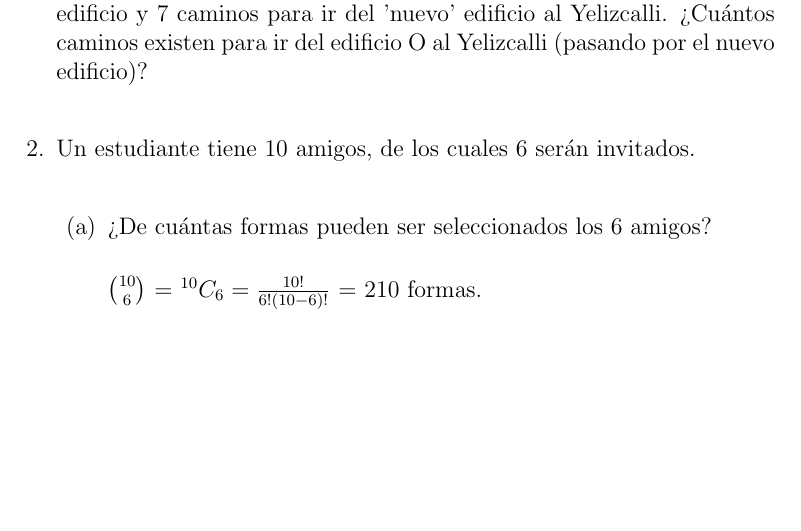
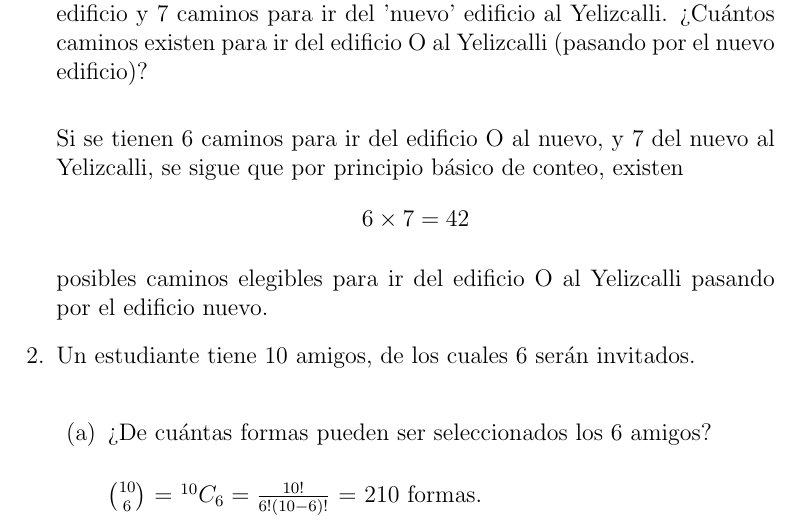
Before and after one commit to Probabilicious/Tarea1, a LaTeX problem sheet (tarea1.tex): part of page 2 of 3, cut so that both start at the same text, the shorter picture padded with empty space. Compiled offline with pdfLaTeX.

Commit message:
Ejercicio 1 agregado

```diff
--- a/tarea1.tex
+++ b/tarea1.tex
@@ -44,7 +44,12 @@
    ¿Cuántos caminos existen para ir del edificio O al Yelizcalli
    (pasando por el nuevo edificio)?\\
 
+	Si se tienen 6 caminos para ir del edificio O al nuevo, y 7 del nuevo al
+	Yelizcalli, se sigue que por principio básico de conteo, existen
+		$$ 6 \times 7 = 42$$
 
+	posibles caminos elegibles para ir del edificio O al Yelizcalli pasando por
+	el edificio nuevo.
 	}
 
 	% Ejercicio 2
```
